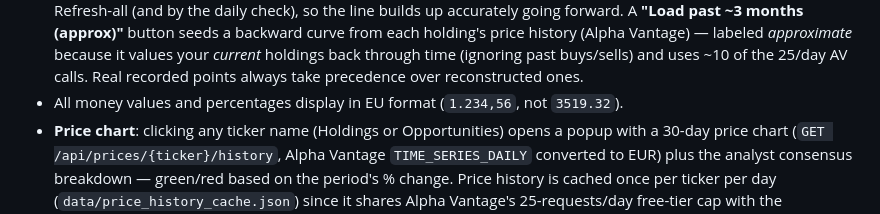
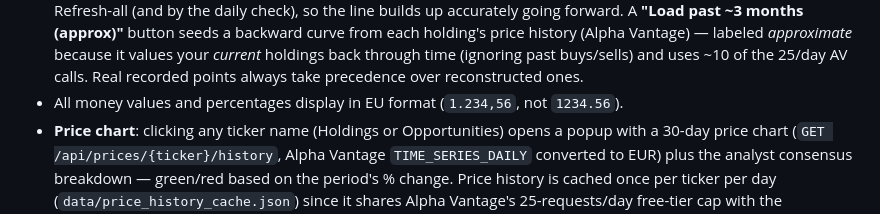
Before and after one commit to LirazAxelrad100/trading-tool, a Markdown page: README.md, the part around the change. Rendered like a GitHub page.

```diff
--- a/README.md
+++ b/README.md
@@ -46,7 +46,7 @@ Then open http://127.0.0.1:8000
 - Click the Ticker, Shares, Purchase date, Total, or % Portfolio column headers to sort (click again to reverse).
 - **% Portfolio**: each holding's Total as a share of the portfolio's combined Total value of assets — concentration at a glance.
 - **Portfolio value over time**: a line chart at the bottom of My Stocks. A real data point is recorded each day you Refresh-all (and by the daily check), so the line builds up accurately going forward. A **"Load past ~3 months (approx)"** button seeds a backward curve from each holding's price history (Alpha Vantage) — labeled *approximate* because it values your *current* holdings back through time (ignoring past buys/sells) and uses ~10 of the 25/day AV calls. Real recorded points always take precedence over reconstructed ones.
-- All money values and percentages display in EU format (`1.234,56`, not `3519.32`).
+- All money values and percentages display in EU format (`1.234,56`, not `1234.56`).
 - **Price chart**: clicking any ticker name (Holdings or Opportunities) opens a popup with a 30-day price chart (`GET /api/prices/{ticker}/history`, Alpha Vantage `TIME_SERIES_DAILY` converted to EUR) plus the analyst consensus breakdown — green/red based on the period's % change. Price history is cached once per ticker per day (`data/price_history_cache.json`) since it shares Alpha Vantage's 25-requests/day free-tier cap with the sentiment feature, and this popup gets opened far more casually than the deliberate Analyze action.
 - **Current price** is plain, uncolored text — deliberately, after an earlier refresh-to-refresh coloring attempt turned out to just add noise now that Today % exists.
 - **Today %**: Finnhub's own day-change figure (`dp` from `/quote`, vs. their previous-close reference) — not something this tool derives itself, since a self-tracked "first price we happened to check today" depends on when that first refresh ran and can already be well after a big move. Colored green/red on its own sign; shows `—` before the first refresh. This is the only price-direction color in the Holdings table.
```
Also changed, not shown: CLAUDE.md (+1 -1 lines), docs/plans/roadmap.md (+3 -2 lines).
